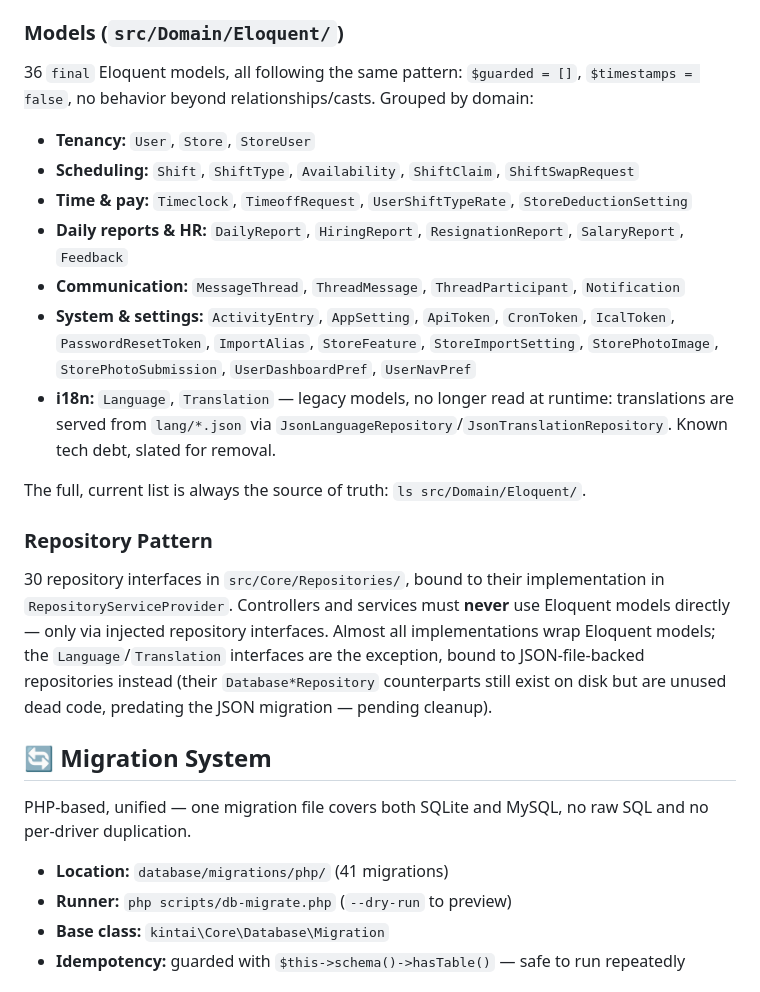
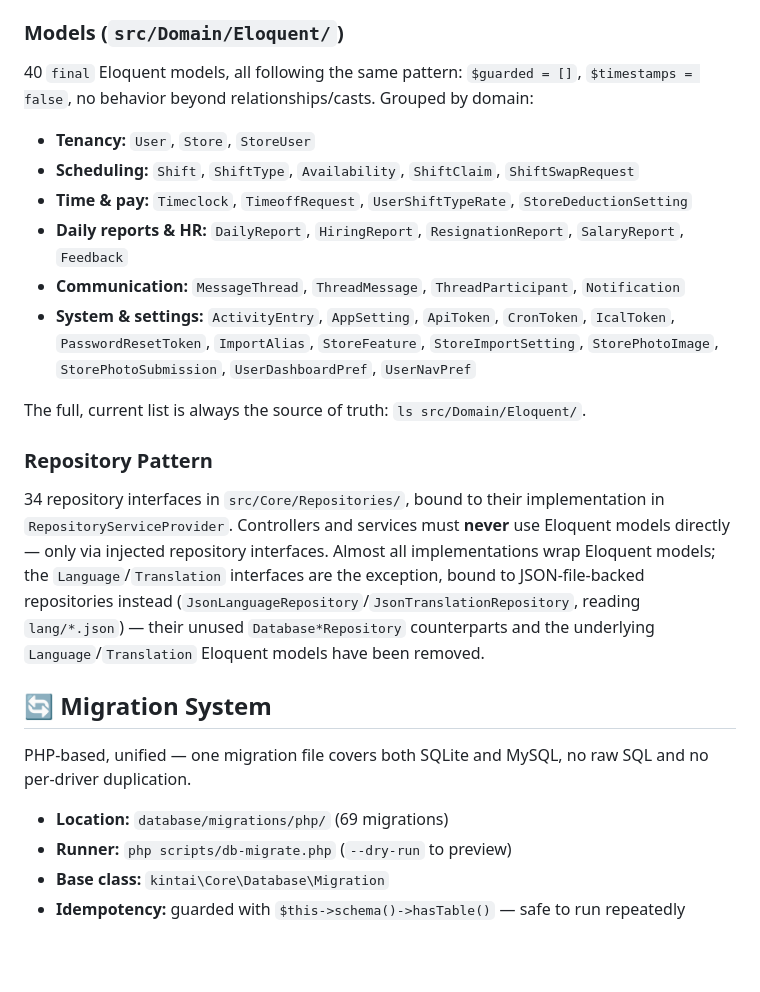
Before and after one commit to AudricSan/Kintai, a Markdown page: docs/database.md, the part around the change. GitHub-like rendering; blank space fills up the shorter version.

```diff
--- a/docs/database.md
+++ b/docs/database.md
@@ -11,7 +11,7 @@ Kintai uses **Eloquent ORM** (`illuminate/database` ^13.19) as its sole data acc
 Bootstrapped by `DatabaseServiceProvider` (`src/Core/Database/DatabaseServiceProvider.php`) via `Illuminate\Database\Capsule\Manager`.
 
 ### Models (`src/Domain/Eloquent/`)
-36 `final` Eloquent models, all following the same pattern: `$guarded = []`, `$timestamps = false`, no behavior beyond relationships/casts. Grouped by domain:
+40 `final` Eloquent models, all following the same pattern: `$guarded = []`, `$timestamps = false`, no behavior beyond relationships/casts. Grouped by domain:
 
 - **Tenancy:** `User`, `Store`, `StoreUser`
 - **Scheduling:** `Shift`, `ShiftType`, `Availability`, `ShiftClaim`, `ShiftSwapRequest`
@@ -19,17 +19,16 @@ Bootstrapped by `DatabaseServiceProvider` (`src/Core/Database/DatabaseServicePro
 - **Daily reports & HR:** `DailyReport`, `HiringReport`, `ResignationReport`, `SalaryReport`, `Feedback`
 - **Communication:** `MessageThread`, `ThreadMessage`, `ThreadParticipant`, `Notification`
 - **System & settings:** `ActivityEntry`, `AppSetting`, `ApiToken`, `CronToken`, `IcalToken`, `PasswordResetToken`, `ImportAlias`, `StoreFeature`, `StoreImportSetting`, `StorePhotoImage`, `StorePhotoSubmission`, `UserDashboardPref`, `UserNavPref`
-- **i18n:** `Language`, `Translation` — legacy models, no longer read at runtime: translations are served from `lang/*.json` via `JsonLanguageRepository`/`JsonTranslationRepository`. Known tech debt, slated for removal.
 
 The full, current list is always the source of truth: `ls src/Domain/Eloquent/`.
 
 ### Repository Pattern
-30 repository interfaces in `src/Core/Repositories/`, bound to their implementation in `RepositoryServiceProvider`. Controllers and services must **never** use Eloquent models directly — only via injected repository interfaces. Almost all implementations wrap Eloquent models; the `Language`/`Translation` interfaces are the exception, bound to JSON-file-backed repositories instead (their `Database*Repository` counterparts still exist on disk but are unused dead code, predating the JSON migration — pending cleanup).
+34 repository interfaces in `src/Core/Repositories/`, bound to their implementation in `RepositoryServiceProvider`. Controllers and services must **never** use Eloquent models directly — only via injected repository interfaces. Almost all implementations wrap Eloquent models; the `Language`/`Translation` interfaces are the exception, bound to JSON-file-backed repositories instead (`JsonLanguageRepository`/`JsonTranslationRepository`, reading `lang/*.json`) — their unused `Database*Repository` counterparts and the underlying `Language`/`Translation` Eloquent models have been removed.
 
 ## 🔄 Migration System
 PHP-based, unified — one migration file covers both SQLite and MySQL, no raw SQL and no per-driver duplication.
 
-- **Location:** `database/migrations/php/` (41 migrations)
+- **Location:** `database/migrations/php/` (69 migrations)
 - **Runner:** `php scripts/db-migrate.php` (`--dry-run` to preview)
 - **Base class:** `kintai\Core\Database\Migration`
 - **Idempotency:** guarded with `$this->schema()->hasTable()` — safe to run repeatedly
```
Also changed, not shown: docs/i18n/database.fr.md (+3 -4 lines), docs/i18n/database.ja.md (+3 -4 lines).
